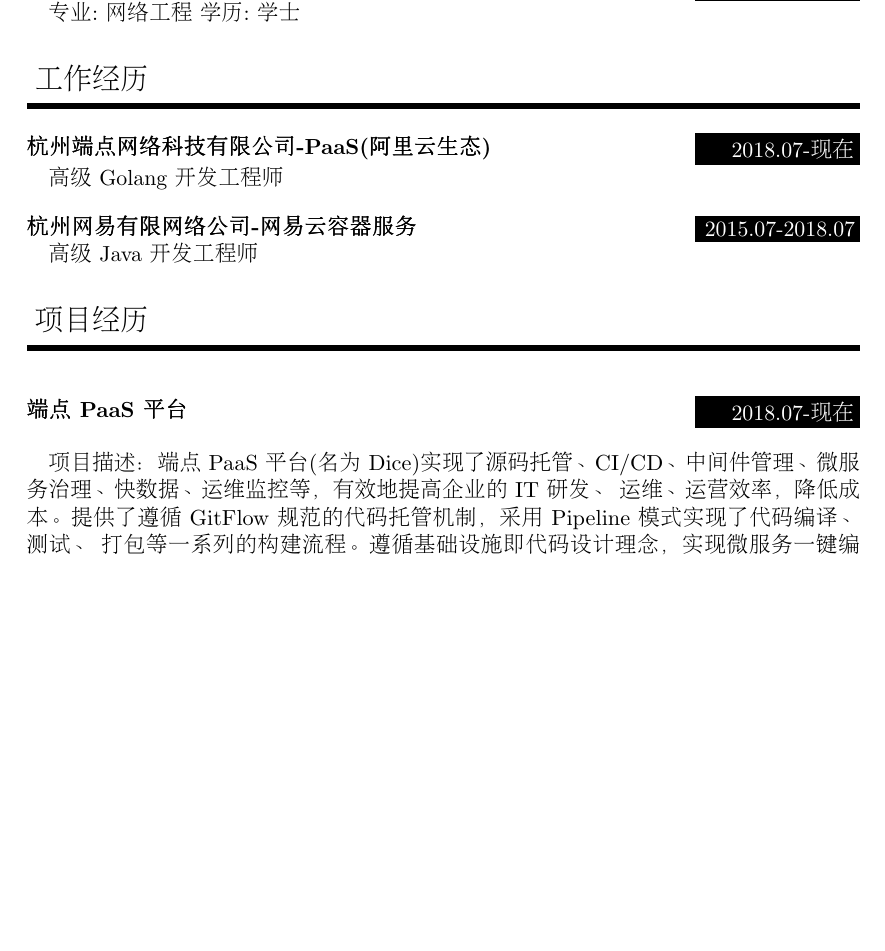
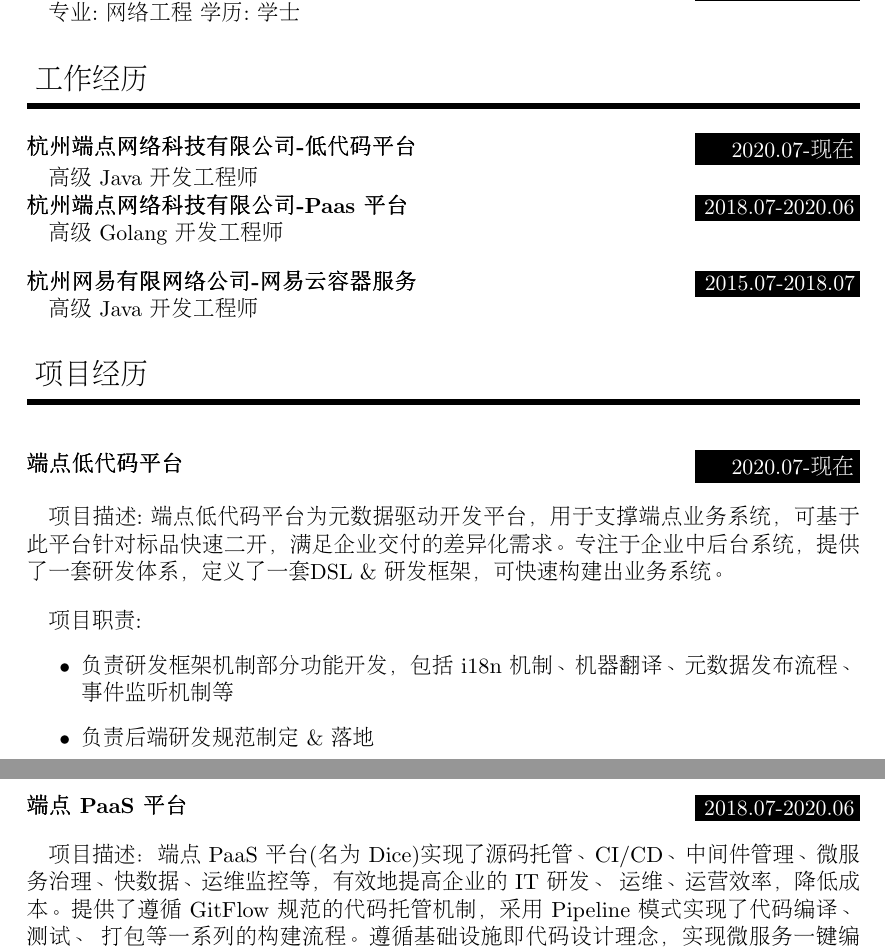
Before and after one commit to xautjzd/Resume, a LaTeX CV (resume.tex): part of page 1 of 3 before the commit and two parts of pages 1 and 2 of 4 after it, the two joined at a grey line, cut so that both start at the same text, the shorter picture padded with empty space. Compiled offline with pdfLaTeX.

Commit message:
update resume

```diff
--- a/resume.tex
+++ b/resume.tex
@@ -146,7 +146,8 @@
 %%% ------------------------------------------------------------
 \Section{工作经历}
 
-\Work{杭州端点网络科技有限公司-PaaS(阿里云生态)}{2018.07-现在}{高级 Golang 开发工程师}
+\Work{杭州端点网络科技有限公司-低代码平台}{2020.07-现在}{高级 Java 开发工程师}
+\Work{杭州端点网络科技有限公司-Paas 平台}{2018.07-2020.06}{高级 Golang 开发工程师}
 \sepspace
 \Work{杭州网易有限网络公司-网易云容器服务}{2015.07-2018.07}{高级 Java 开发工程师}
 
@@ -154,7 +155,16 @@
 %%% ------------------------------------------------------------
 \Section{项目经历}
 
-\SubSection{端点 PaaS 平台}{2018.07-现在}
+\SubSection{端点低代码平台}{2020.07-现在}
+项目描述: 端点低代码平台为元数据驱动开发平台，用于支撑端点业务系统，可基于此平台针对标品快速二开，满足企业交付的差异化需求。专注于企业中后台系统，提供了一套研发体系，定义了一套DSL \& 研发框架，可快速构建出业务系统。\par
+\sepspace
+项目职责:
+\begin{itemize}
+\item 负责研发框架机制部分功能开发，包括 i18n 机制、机器翻译、元数据发布流程、事件监听机制等
+\item 负责后端研发规范制定 \& 落地
+\end{itemize}
+
+\SubSection{端点 PaaS 平台}{2018.07-2020.06}
 项目描述：端点 PaaS 平台(名为 Dice)实现了源码托管、CI/CD、中间件管理、微服务治理、快数据、运维监控等，有效地提高企业的 IT 研发、
 运维、运营效率，降低成本。提供了遵循 GitFlow 规范的代码托管机制，采用 Pipeline 模式实现了代码编译、测试、
 打包等一系列的构建流程。遵循基础设施即代码设计理念，实现微服务一键编排部署。通过 pipeline.yml 描述构建流水线，
```
Also changed, not shown: resume.pdf, resume.tex (11 more changed lines).
